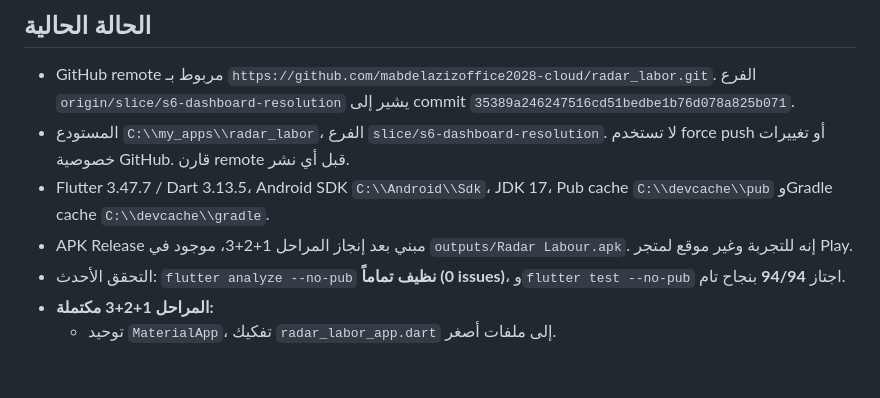
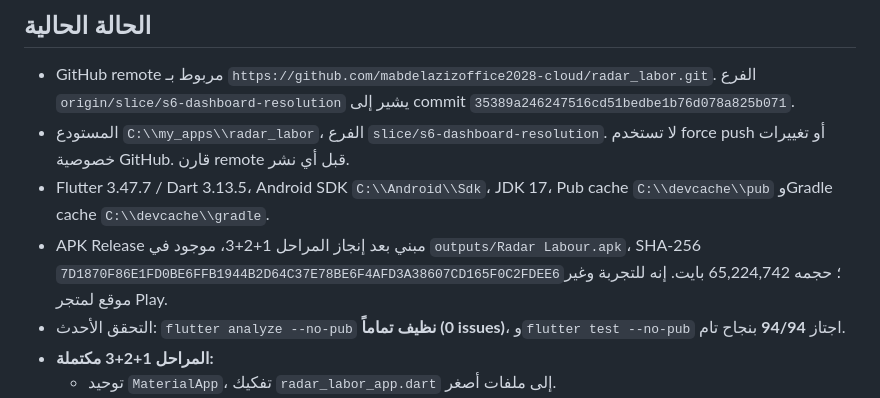
Before and after one commit to mabdelazizoffice2028-cloud/radar_labor, a Markdown page: docs/NEXT_AGENT.md, the part around the change. Rendered like a GitHub page; blank space fills up the shorter version.

Commit message:
chore: تحديث NEXT_AGENT بـ SHA-256 الـ APK الجديد بعد بناء المراحل 1+2+3

```diff
--- a/docs/NEXT_AGENT.md
+++ b/docs/NEXT_AGENT.md
@@ -24,8 +24,9 @@
   لا تستخدم force push أو تغييرات خصوصية GitHub. قارن remote قبل أي نشر.
 - Flutter 3.47.7 / Dart 3.13.5، Android SDK `C:\\Android\\Sdk`، JDK 17، Pub
   cache `C:\\devcache\\pub` وGradle cache `C:\\devcache\\gradle`.
-- APK Release مبني بعد إنجاز المراحل 1+2+3، موجود في `outputs/Radar Labour.apk`.
-  إنه للتجربة وغير موقع لمتجر Play.
+- APK Release مبني بعد إنجاز المراحل 1+2+3، موجود في `outputs/Radar Labour.apk`، SHA-256
+  `7D1870F86E1FD0BE6FFB1944B2D64C37E78BE6F4AFD3A38607CD165F0C2FDEE6`؛
+  حجمه 65,224,742 بايت. إنه للتجربة وغير موقع لمتجر Play.
 - التحقق الأحدث: `flutter analyze --no-pub` **نظيف تماماً (0 issues)**، و`flutter test --no-pub` اجتاز **94/94** بنجاح تام.
 - **المراحل 1+2+3 مكتملة:**
   - توحيد `MaterialApp`، تفكيك `radar_labor_app.dart` إلى ملفات أصغر.
```
